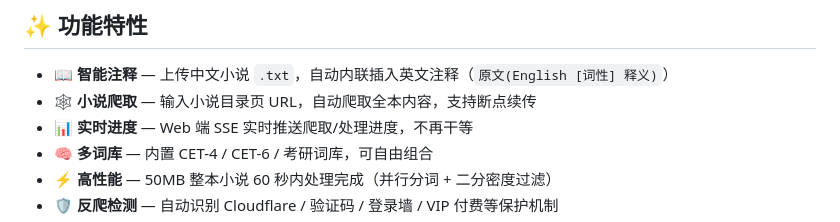
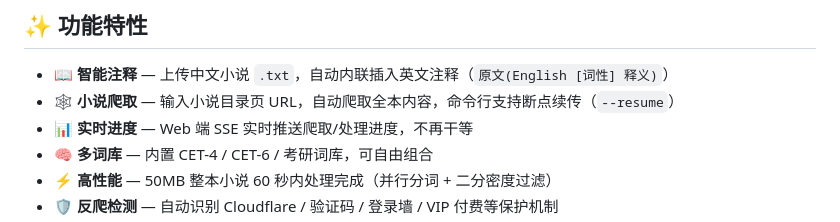
Before and after one commit to Somehow007/novel-study, a Markdown page: README.md, the part around the change. Drawn GitHub-style.

Commit message:
docs: 明确断点续传仅命令行支持

```diff
--- a/README.md
+++ b/README.md
@@ -16,7 +16,7 @@
 ## ✨ 功能特性
 
 - 📖 **智能注释** — 上传中文小说 `.txt`，自动内联插入英文注释（`原文(English [词性] 释义)`）
-- 🕸️ **小说爬取** — 输入小说目录页 URL，自动爬取全本内容，支持断点续传
+- 🕸️ **小说爬取** — 输入小说目录页 URL，自动爬取全本内容，命令行支持断点续传（`--resume`）
 - 📊 **实时进度** — Web 端 SSE 实时推送爬取/处理进度，不再干等
 - 🧠 **多词库** — 内置 CET-4 / CET-6 / 考研词库，可自由组合
 - ⚡ **高性能** — 50MB 整本小说 60 秒内处理完成（并行分词 + 二分密度过滤）
```
